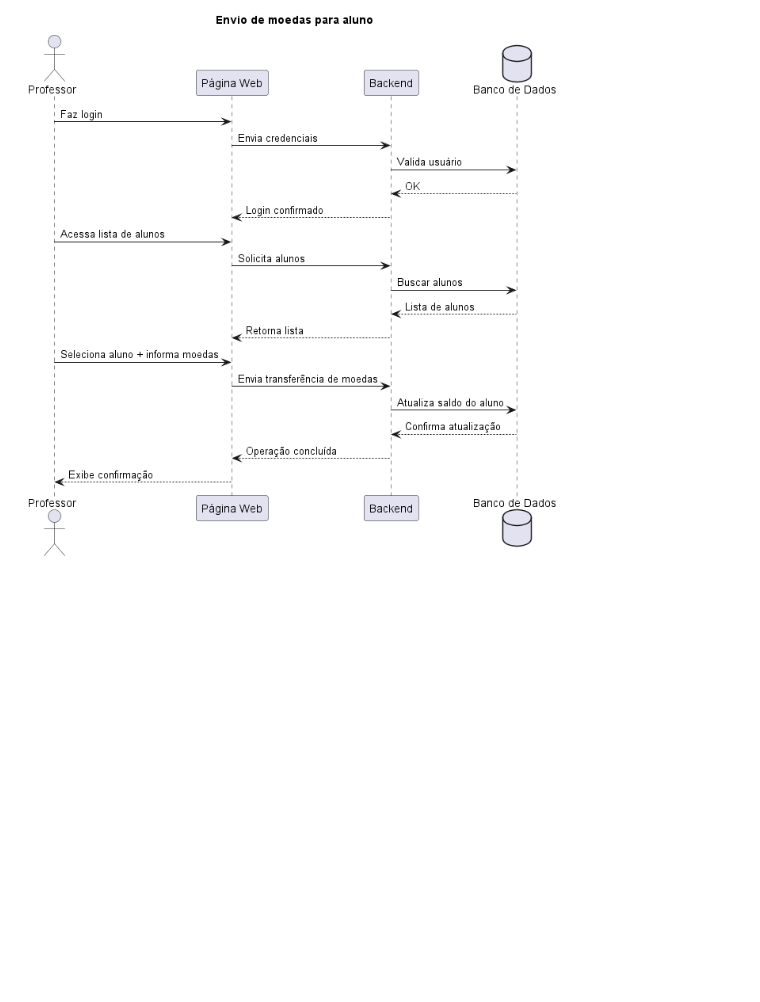
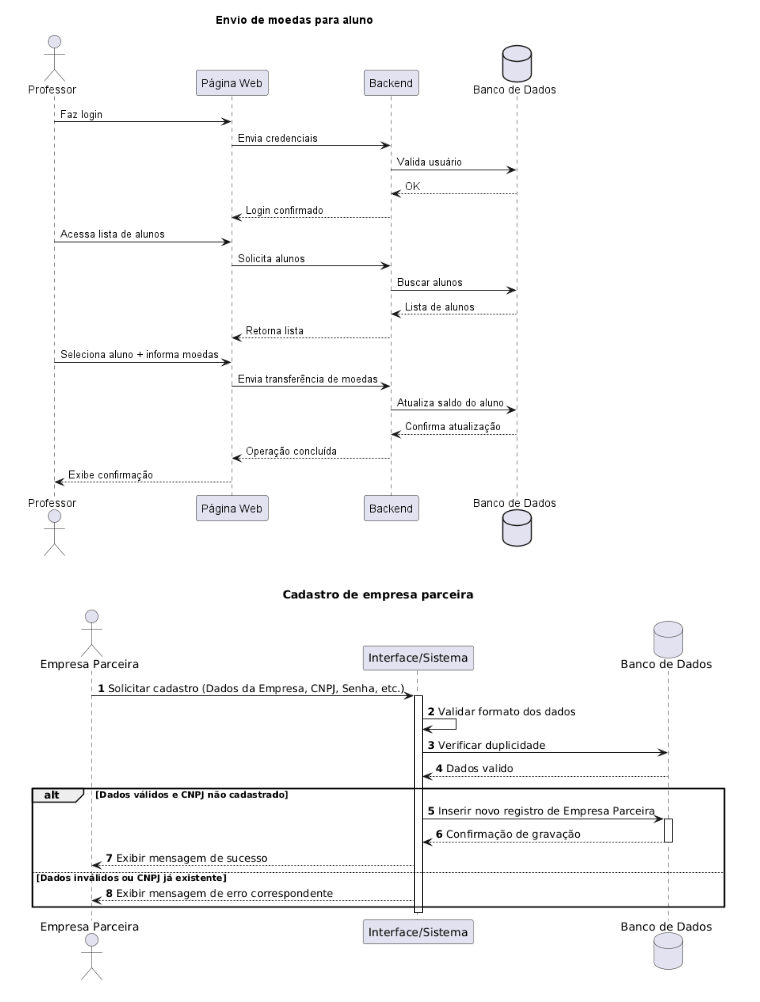
Before and after one commit to jjoaom/PS-PUCMG-StudentCoin, a Markdown page: README.md, the part around the change. Rendered like a GitHub page; pictures changed too: docs/sequence-diagrams/CadastroEmpresaParceira.png (added); blank space fills up the shorter version.

Commit message:
Adicionando o diagrama de sequência para  o cadastro de empresa parceira.

```diff
--- a/README.md
+++ b/README.md
@@ -87,6 +87,8 @@ docker compose -f docker-compose.prod.yml up --build
 
 ![Diagrama de Sequência: Envio de moedas para alunos](./docs/sequence-diagrams/EnvioMoedaProfessor.png)
 
+![Diagrama de Sequência: Cadastro de empresa parceira](./docs/sequence-diagrams/CadastroEmpresaParceira.png)
+
 
 
 ![Diagrama de Sequência Geral](./docs/sequence-diagrams/DiagramaGeral.png)
```
Also changed, not shown: 1 other file.
